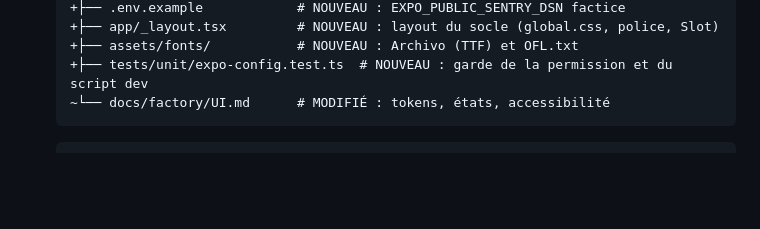
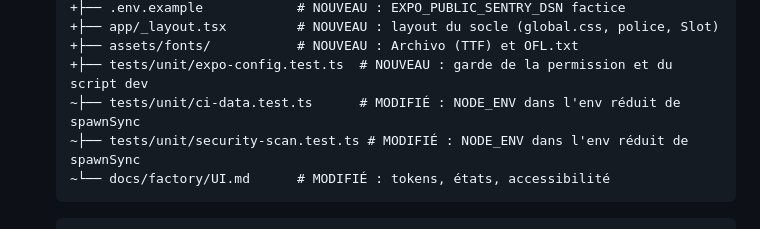
Before and after one commit to s4mf3nn/skyline, a Markdown page: specs/SPEC-0000-bootstrap/plan.md, the part around the change. Rendered like a GitHub page; blank space fills up the shorter version.

Commit message:
docs(spec-0000): ajoute les deux tests à la conception de T1
Co-Authored-By: Claude Sonnet 5.5 <noreply@anthropic.com>

````diff
--- a/specs/SPEC-0000-bootstrap/plan.md
+++ b/specs/SPEC-0000-bootstrap/plan.md
@@ -47,6 +47,8 @@ Constats partagés par les tâches :
   +├── app/_layout.tsx         # NOUVEAU : layout du socle (global.css, police, Slot)
   +├── assets/fonts/           # NOUVEAU : Archivo (TTF) et OFL.txt
   +├── tests/unit/expo-config.test.ts  # NOUVEAU : garde de la permission et du script dev
+  ~├── tests/unit/ci-data.test.ts      # MODIFIÉ : NODE_ENV dans l'env réduit de spawnSync
+  ~├── tests/unit/security-scan.test.ts # MODIFIÉ : NODE_ENV dans l'env réduit de spawnSync
   ~└── docs/factory/UI.md      # MODIFIÉ : tokens, états, accessibilité
   ```
   ```jsonc
````
